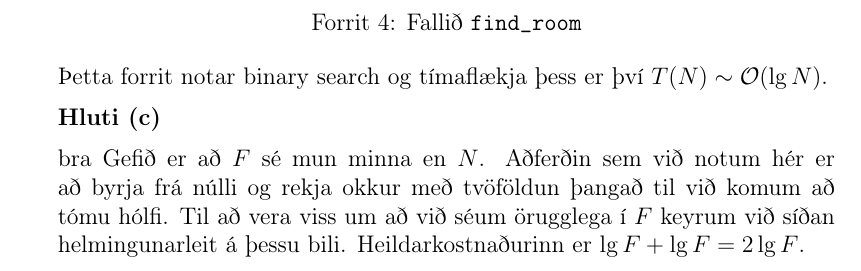
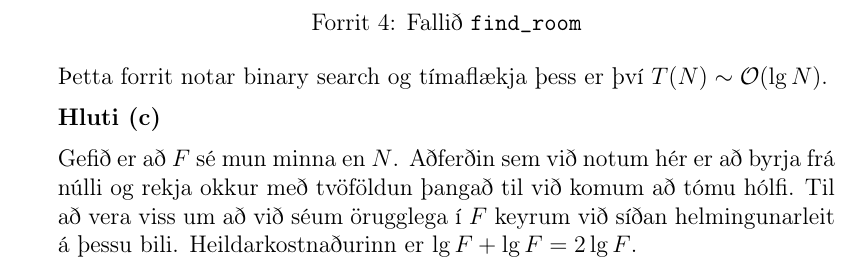
Before and after one commit to lvthnn/TOL203G, a LaTeX document (HD3/pdf/hd3tol203g.tex): part of page 7 of 9, cut so that both start at the same text. Compiled offline with pdfLaTeX.

Commit message:
Klaradi daemi

```diff
--- a/HD3/pdf/hd3tol203g.tex
+++ b/HD3/pdf/hd3tol203g.tex
@@ -247,7 +247,7 @@ Til þess að útfæra þetta notum við afbrigði af binary search. Java forrit
 
 \medskip
 \noindent
-\textbf{Hluti (c)} \medskip \\bra
+\textbf{Hluti (c)} \medskip \\
 Gefið er að $F$ sé mun minna en $N$. Aðferðin sem við notum hér er að byrja frá núlli og rekja okkur
 með tvöföldun þangað til við komum að tómu hólfi. Til að vera viss um að við séum örugglega í $F$ keyrum
 við síðan helmingunarleit á þessu bili. Heildarkostnaðurinn er $\lg F + \lg F =  2\lg F$.
```
Also changed, not shown: HD3/pdf/hd3tol203g.pdf, 3 other files.
